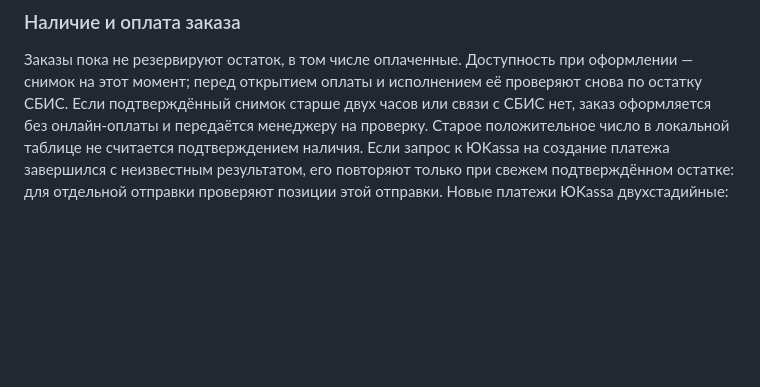
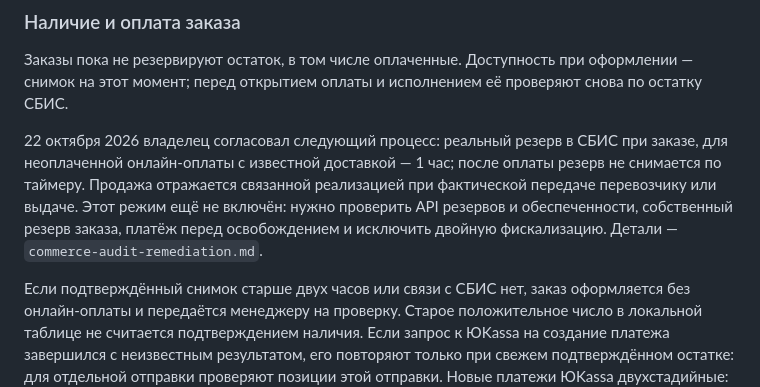
Before and after one commit to avpavlo8/ficusin-store, a Markdown page: docs/business-logic.md, the part around the change. GitHub-like rendering; blank space fills up the shorter version.

```diff
--- a/docs/business-logic.md
+++ b/docs/business-logic.md
@@ -126,6 +126,15 @@ OIDC-токеном GitHub. Для него тело ограничено 16 М
 Заказы пока не резервируют остаток, в том числе оплаченные. Доступность при
 оформлении — снимок на этот момент; перед открытием оплаты и исполнением её
 проверяют снова по остатку СБИС.
+
+22 октября 2026 владелец согласовал следующий процесс: реальный резерв в СБИС
+при заказе, для неоплаченной онлайн-оплаты с известной доставкой — 1 час; после
+оплаты резерв не снимается по таймеру. Продажа отражается связанной реализацией
+при фактической передаче перевозчику или выдаче. Этот режим ещё не включён:
+нужно проверить API резервов и обеспеченности, собственный резерв заказа,
+платёж перед освобождением и исключить двойную фискализацию. Детали —
+`commerce-audit-remediation.md`.
+
 Если подтверждённый снимок старше двух часов или связи с СБИС нет, заказ
 оформляется без онлайн-оплаты и передаётся менеджеру на проверку. Старое
 положительное число в локальной таблице не считается подтверждением наличия.
```
Also changed, not shown: AGENTS.md (+5 -2 lines), docs/commerce-audit-remediation.md (+14 -4 lines).
